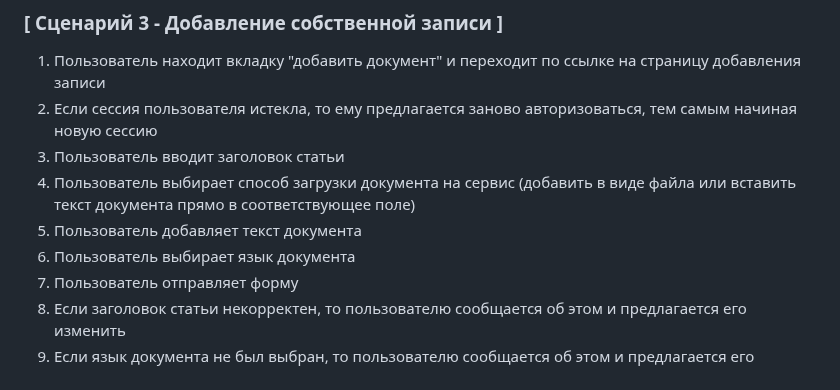
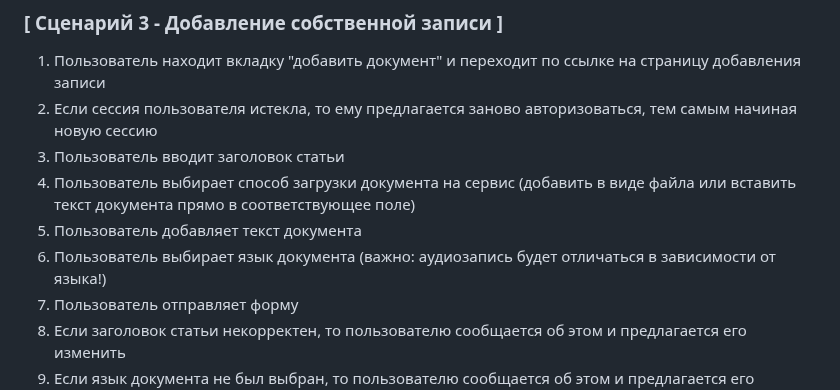
Before and after one commit to aijdwr127/ivr, a Markdown page: aidar_khasanov_user_scripts.md, the part around the change. GitHub-like rendering.

```diff
--- a/aidar_khasanov_user_scripts.md
+++ b/aidar_khasanov_user_scripts.md
@@ -34,7 +34,7 @@
 3. Пользователь вводит заголовок статьи
 4. Пользователь выбирает способ загрузки документа на сервис (добавить в виде файла или вставить текст документа прямо в соответствующее поле)
 5. Пользователь добавляет текст документа
-6. Пользователь выбирает язык документа
+6. Пользователь выбирает язык документа (важно: аудиозапись будет отличаться в зависимости от языка!)
 7. Пользователь отправляет форму
 8. Если заголовок статьи некорректен, то пользователю сообщается об этом и предлагается его изменить
 9. Если язык документа не был выбран, то пользователю сообщается об этом и предлагается его выбрать
```
